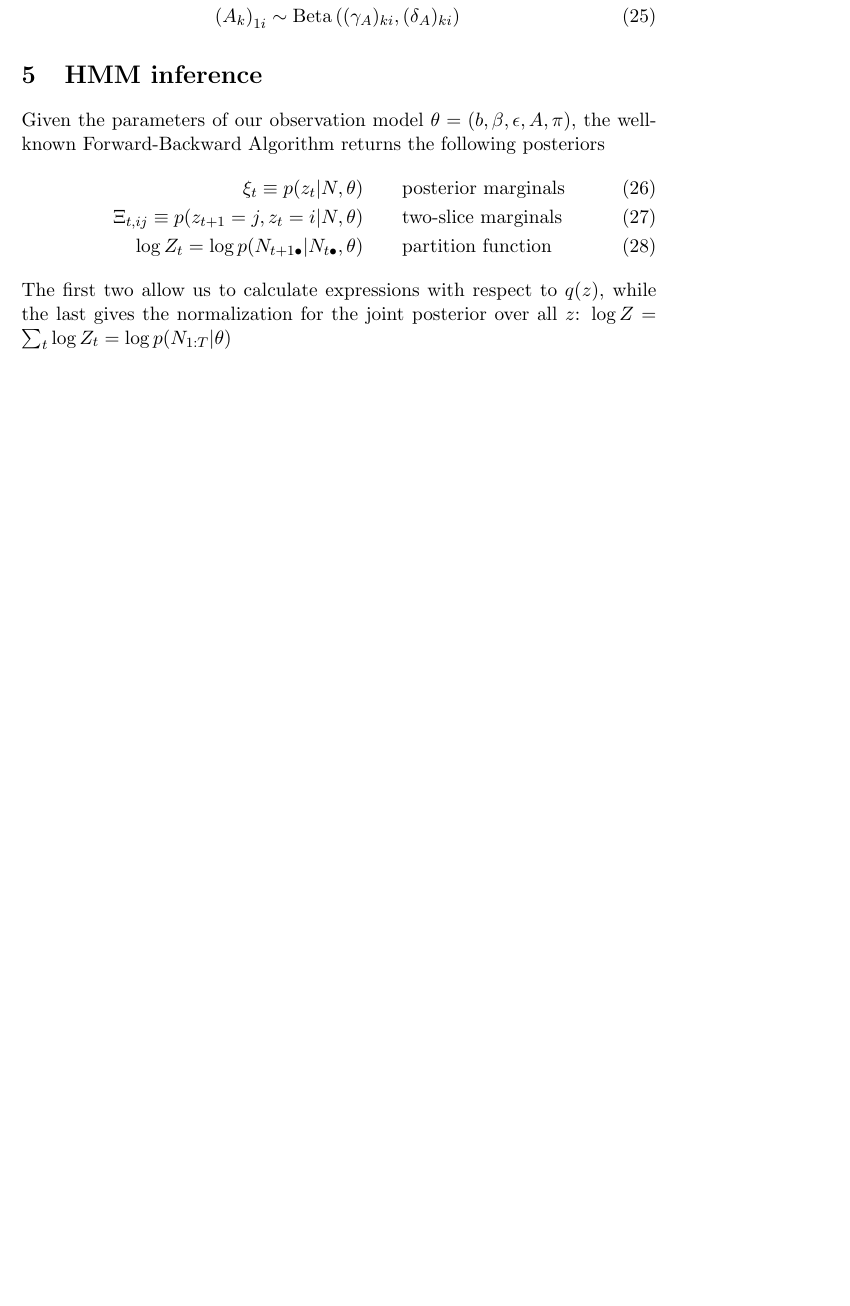
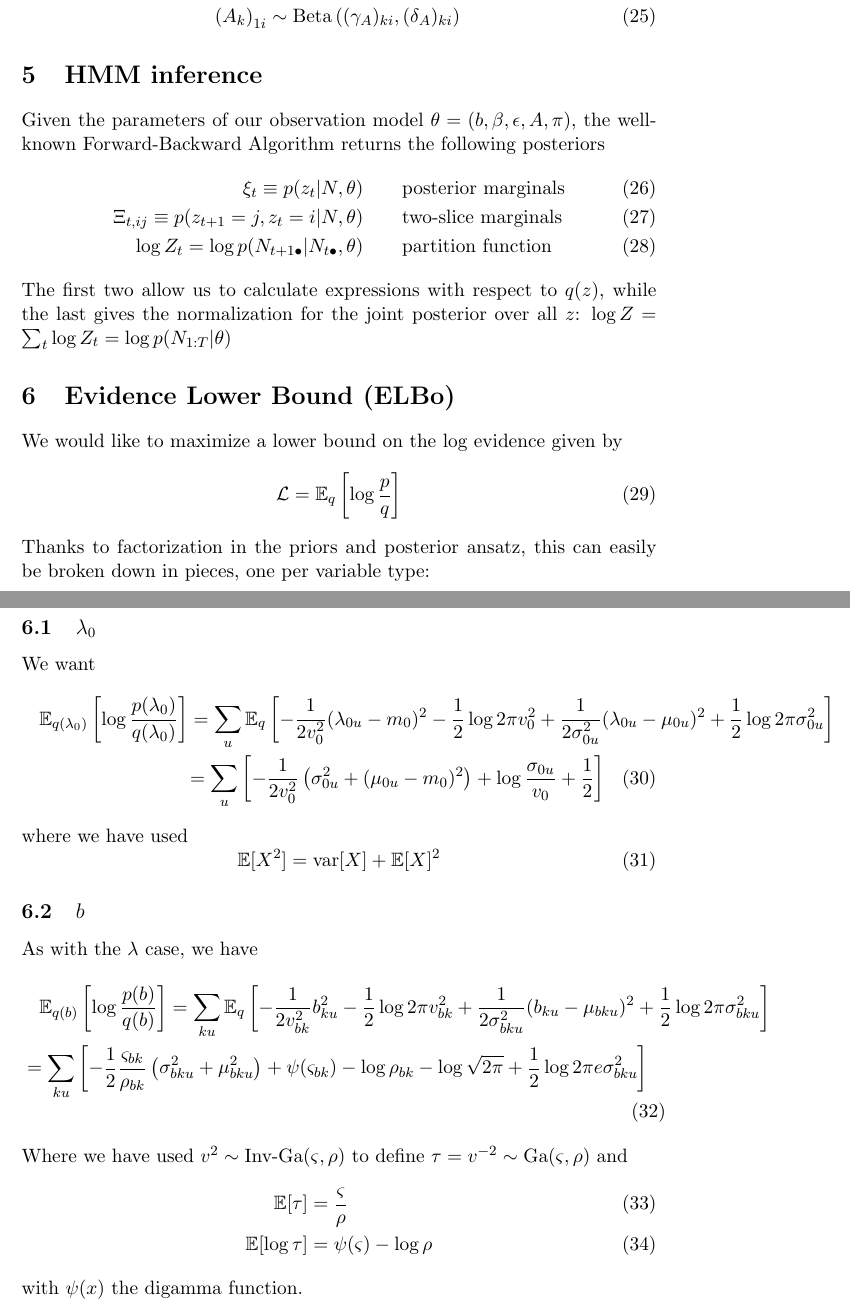
Before and after one commit to pearsonlab/spiketopics, a LaTeX document (lognormal_notes.tex): part of page 3 of 3 before the commit and two parts of pages 3 and 4 of 4 after it, the two joined at a grey line, cut so that both start at the same text, the shorter picture padded with empty space. Compiled offline with pdfLaTeX.

Commit message:
ELBO derivations for \lambda and b

```diff
--- a/lognormal_notes.tex
+++ b/lognormal_notes.tex
@@ -83,4 +83,49 @@ Given the parameters of our observation model $\theta = (b, \beta, \epsilon, A,
 \end{align}
 The first two allow us to calculate expressions with respect to $q(z)$, while the last gives the normalization for the joint posterior over all $z$: $\log Z = \sum_t \log Z_t = \log p(N_{1:T}|\theta)$
 
+\section{Evidence Lower Bound (ELBo)}
+We would like to maximize a lower bound on the log evidence given by
+\begin{equation}
+    \mathcal{L} = \mathbb{E}_q \left[ \log \frac{p}{q} \right]
+\end{equation}
+Thanks to factorization in the priors and posterior ansatz, this can easily be broken down in pieces, one per variable type:
+
+\subsection{$\lambda_0$}
+We want
+\begin{multline}
+    \mathbb{E}_{q(\lambda_0)}\left[ \log \frac{p(\lambda_0)}{q(\lambda_0)}\right] = \sum_u \mathbb{E}_q\left[ -\frac{1}{2v_0^2} (\lambda_{0u} - m_0)^2
+    - \frac{1}{2}\log 2\pi v_0^2
+    + \frac{1}{2\sigma_{0u}^2} (\lambda_{0u} - \mu_{0u})^2
+    + \frac{1}{2}\log 2\pi \sigma^2_{0u}
+    \right] \\
+    = \sum_u \left[
+    -\frac{1}{2v_0^2} \left(\sigma^2_{0u} + (\mu_{0u} - m_0)^2 \right)
+    + \log \frac{\sigma_{0u}}{v_0} + \frac{1}{2}
+    \right]
+\end{multline}
+where we have used
+\begin{equation}
+    \mathbb{E}[X^2] = \mathrm{var}[X] + \mathbb{E}[X]^2
+\end{equation}
+
+\subsection{$b$}
+As with the $\lambda$ case, we have
+\begin{multline}
+    \mathbb{E}_{q(b)}\left[ \log \frac{p(b)}{q(b)}\right] = \sum_{ku} \mathbb{E}_q\left[ -\frac{1}{2v_{bk}^2} b_{ku}^2
+    - \frac{1}{2}\log 2\pi v_{bk}^2
+    + \frac{1}{2\sigma_{bku}^2} (b_{ku} - \mu_{bku})^2
+    + \frac{1}{2}\log 2\pi \sigma^2_{bku}
+    \right] \\
+    = \sum_{ku} \left[
+    -\frac{1}{2}\frac{\varsigma_{bk}}{\rho_{bk}}\left(\sigma^2_{bku} + \mu^2_{bku} \right)
+    + \psi(\varsigma_{bk}) - \log \rho_{bk} - \log \sqrt{2\pi} + \frac{1}{2} \log 2\pi e \sigma^2_{bku}
+    \right]
+\end{multline}
+Where we have used $v^2 \sim \text{Inv-Ga}(\varsigma, \rho)$ to define $\tau = v^{-2} \sim \mathrm{Ga}(\varsigma, \rho)$ and
+\begin{align}
+    \mathbb{E}[\tau] &= \frac{\varsigma}{\rho} \\
+    \mathbb{E}[\log \tau] &= \psi(\varsigma) - \log \rho
+\end{align}
+with $\psi(x)$ the digamma function.
+
 \end{document}
```
